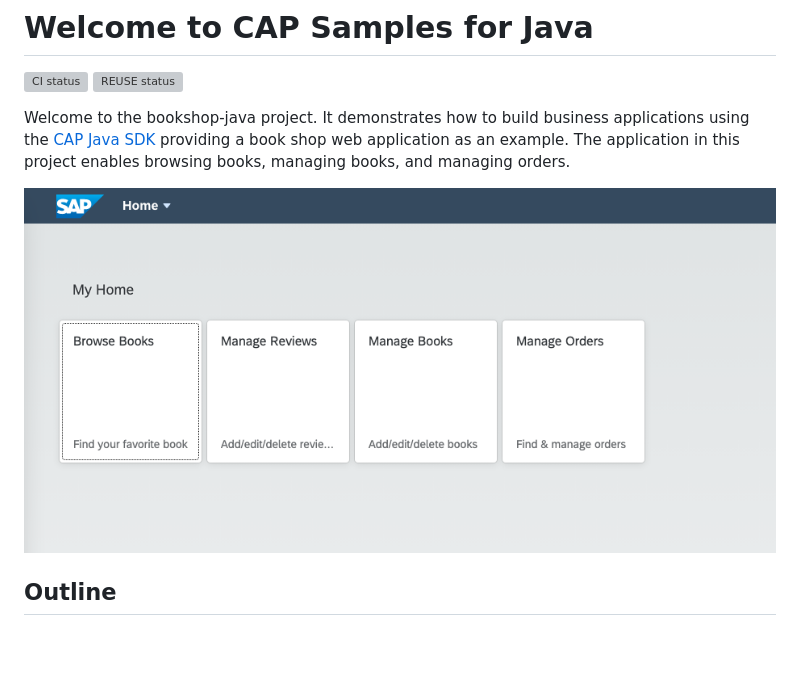
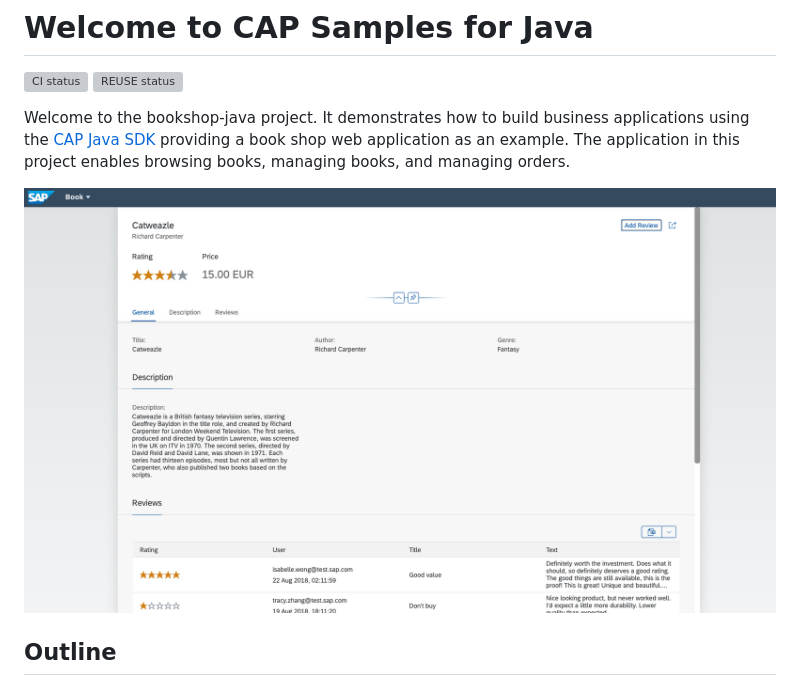
Before and after one commit to SAP-samples/cloud-cap-samples-java, a Markdown page: README.md, the part around the change printed below. Rendered like a GitHub page; pictures changed too: assets/readmeImages/BookPage.png (added); blank space fills up the shorter version; grey boxes are pictures that could not be loaded.

Commit message:
Replaced bookshop screenshot

```diff
--- a/README.md
+++ b/README.md
@@ -6,7 +6,7 @@
 
 Welcome to the bookshop-java project. It demonstrates how to build business applications using the [CAP Java SDK](https://cap.cloud.sap) providing a book shop web application as an example. The application in this project enables browsing books, managing books, and managing orders.
 
-![Application Overview in Fiori Launchpad](assets/readmeImages/FioriHome.png)
+![Book Object Page](assets/readmeImages/BookPage.png)
 
 <!-- omit in toc -->
 ## Outline
```
Also changed, not shown: other parts of README.md (+1 -0 lines).
